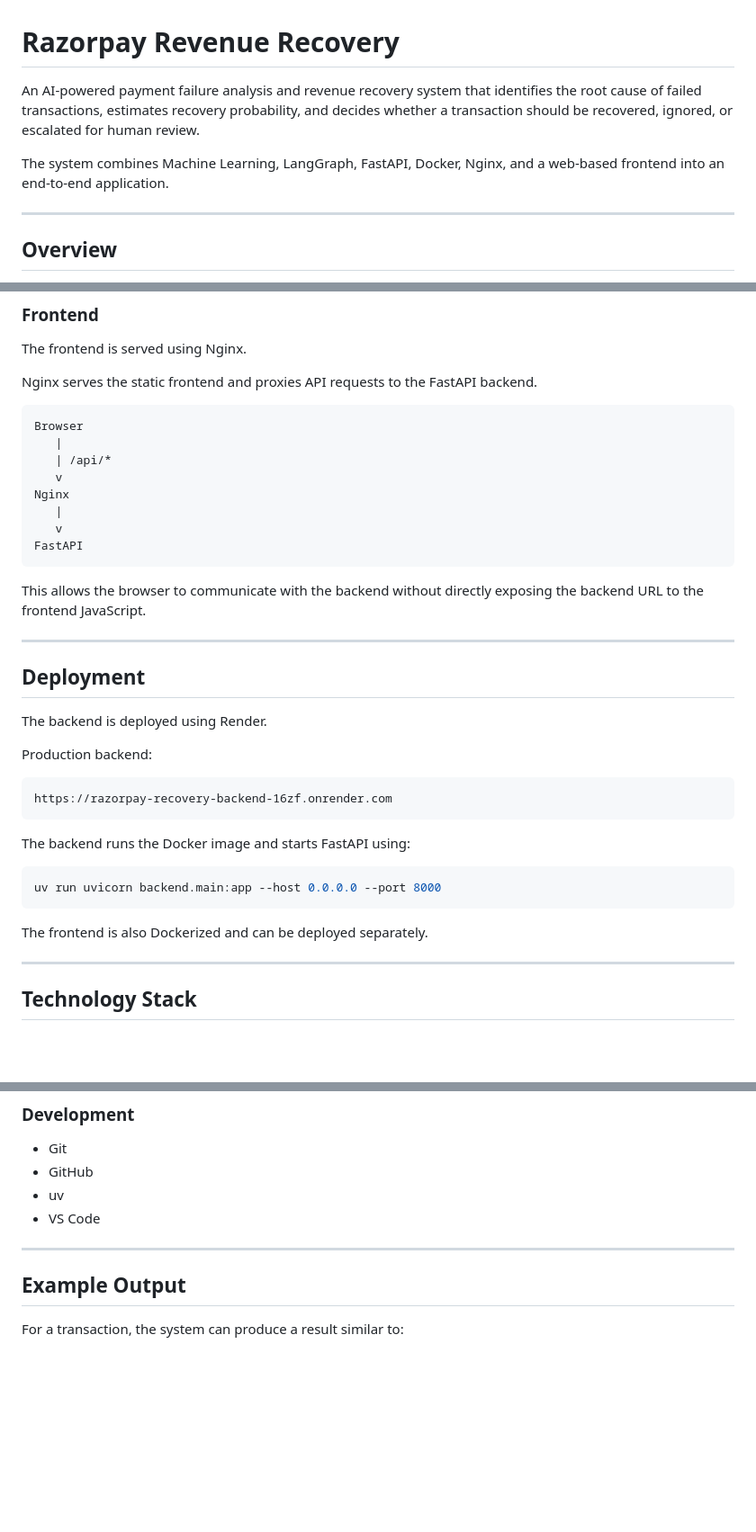
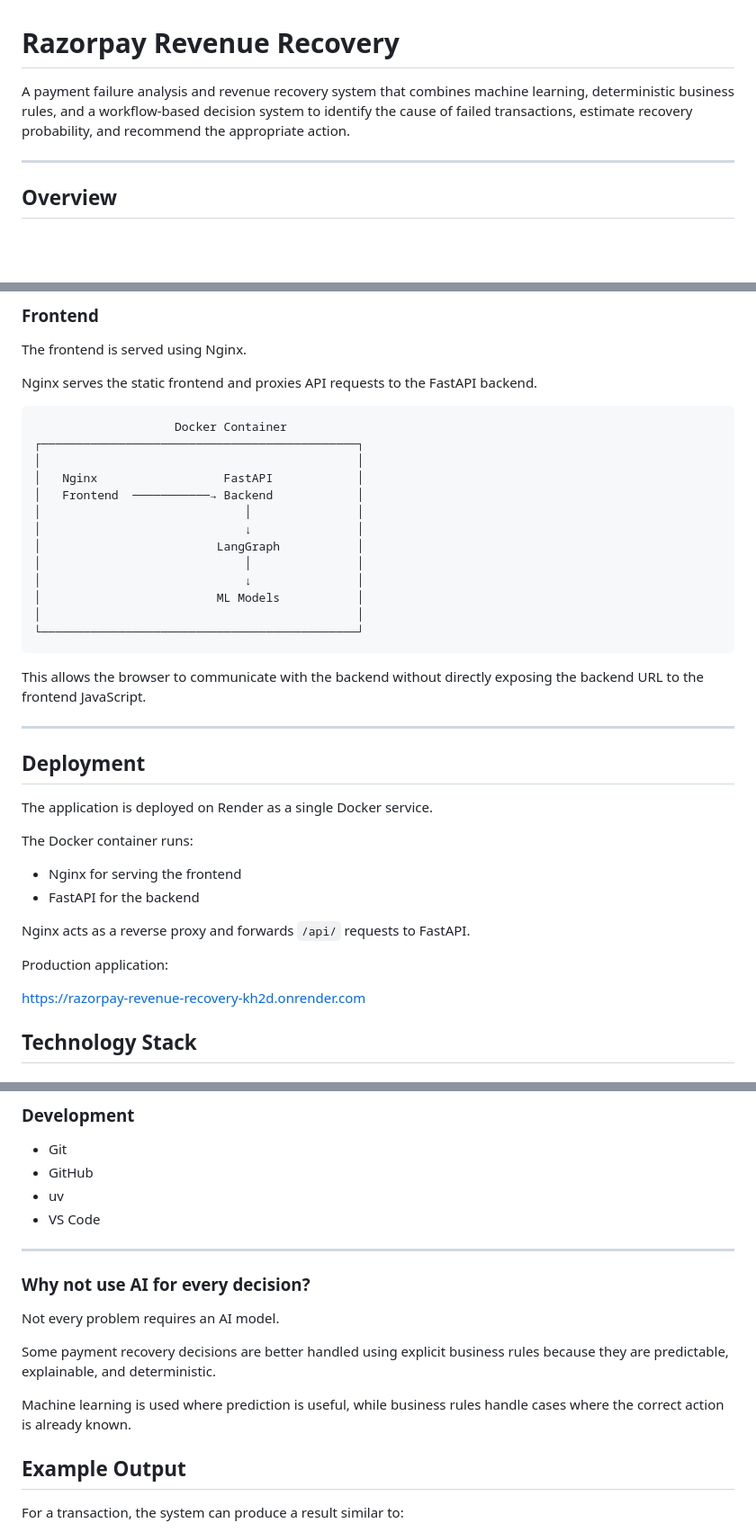
Before and after one commit to Karthik15906/Razorpay-Revenue-Recovery, a Markdown page: README.md, 3 parts joined by grey strips. Shown at 90% size. Rendered like a GitHub page; blank space fills up the shorter version.

````diff
--- a/README.md
+++ b/README.md
@@ -1,8 +1,9 @@
 # Razorpay Revenue Recovery
 
-An AI-powered payment failure analysis and revenue recovery system that identifies the root cause of failed transactions, estimates recovery probability, and decides whether a transaction should be recovered, ignored, or escalated for human review.
-
-The system combines Machine Learning, LangGraph, FastAPI, Docker, Nginx, and a web-based frontend into an end-to-end application.
+A payment failure analysis and revenue recovery system that combines
+machine learning, deterministic business rules, and a workflow-based
+decision system to identify the cause of failed transactions, estimate
+recovery probability, and recommend the appropriate action.
 
 ---
 
@@ -466,14 +467,19 @@ The frontend is served using Nginx.
 Nginx serves the static frontend and proxies API requests to the FastAPI backend.
 
 ```text
-Browser
-   |
-   | /api/*
-   v
-Nginx
-   |
-   v
-FastAPI
+                    Docker Container
+┌─────────────────────────────────────────────┐
+│                                             │
+│   Nginx                  FastAPI            │
+│   Frontend  ───────────→ Backend            │
+│                             │               │
+│                             ↓               │
+│                         LangGraph           │
+│                             │               │
+│                             ↓               │
+│                         ML Models           │
+│                                             │
+└─────────────────────────────────────────────┘
 ```
 
 This allows the browser to communicate with the backend without directly exposing the backend URL to the frontend JavaScript.
@@ -482,23 +488,18 @@ This allows the browser to communicate with the backend without directly exposin
 
 ## Deployment
 
-The backend is deployed using Render.
+The application is deployed on Render as a single Docker service.
 
-Production backend:
+The Docker container runs:
 
-```text
-https://razorpay-recovery-backend-16zf.onrender.com
-```
+- Nginx for serving the frontend
+- FastAPI for the backend
 
-The backend runs the Docker image and starts FastAPI using:
+Nginx acts as a reverse proxy and forwards `/api/` requests to FastAPI.
 
-```bash
-uv run uvicorn backend.main:app --host 0.0.0.0 --port 8000
-```
+Production application:
 
-The frontend is also Dockerized and can be deployed separately.
-
----
+https://razorpay-revenue-recovery-kh2d.onrender.com
 
 ## Technology Stack
 
@@ -542,6 +543,17 @@ The frontend is also Dockerized and can be deployed separately.
 - VS Code
 
 ---
+
+### Why not use AI for every decision?
+
+Not every problem requires an AI model.
+
+Some payment recovery decisions are better handled using explicit
+business rules because they are predictable, explainable, and
+deterministic.
+
+Machine learning is used where prediction is useful, while business
+rules handle cases where the correct action is already known.
 
 ## Example Output
 
````
